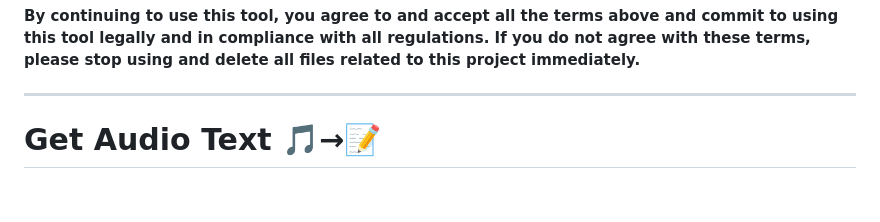
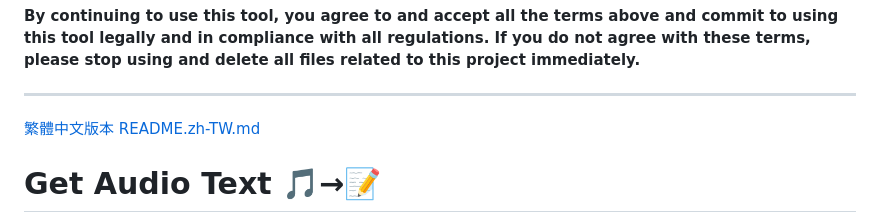
Before and after one commit to rocker027/get_audio_text, a Markdown page: README.md, the part around the change. Drawn GitHub-style; blank space fills up the shorter version.

Commit message:
docs: 在英文 README.md 中新增中文版連結
在英文版 README.md 的開頭新增一個連結，指向繁體中文版 README.zh-TW.md，方便使用者切換語言。

```diff
--- a/README.md
+++ b/README.md
@@ -19,6 +19,8 @@ This project (`get_audio_text`) is a technical tool designed for personal learni
 **By continuing to use this tool, you agree to and accept all the terms above and commit to using this tool legally and in compliance with all regulations. If you do not agree with these terms, please stop using and delete all files related to this project immediately.**
 
 ---
+
+[繁體中文版本 README.zh-TW.md](README.zh-TW.md)
 
 # Get Audio Text 🎵→📝
 
```
